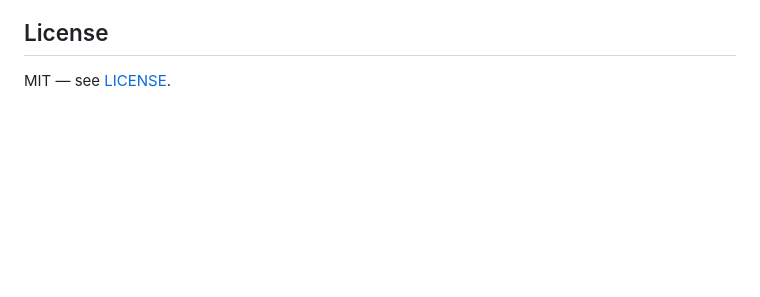
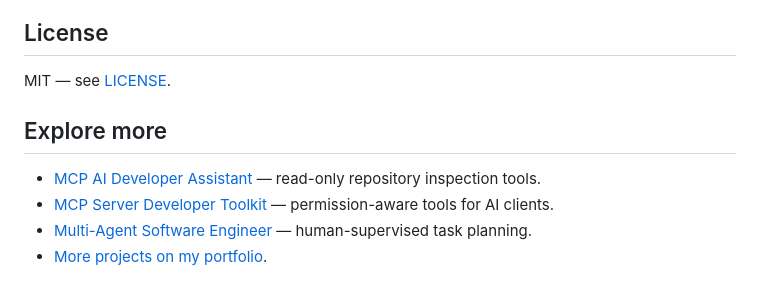
Before and after one commit to HardikPaghdar/ai-agent-workflow-automation, a Markdown page: README.md, the part around the change. GitHub-like rendering; blank space fills up the shorter version.

Commit message:
docs: add related AI project links

```diff
--- a/README.md
+++ b/README.md
@@ -79,3 +79,10 @@ docker run --rm -p 8000:8000 ai-agent-workflow-automation
 
 ## License
 MIT — see [LICENSE](LICENSE).
+
+## Explore more
+
+- [MCP AI Developer Assistant](https://github.com/HardikPaghdar/mcp-ai-developer-assistant) — read-only repository inspection tools.
+- [MCP Server Developer Toolkit](https://github.com/HardikPaghdar/mcp-server-developer-toolkit) — permission-aware tools for AI clients.
+- [Multi-Agent Software Engineer](https://github.com/HardikPaghdar/multi-agent-software-engineer) — human-supervised task planning.
+- [More projects on my portfolio](https://hardikpaghdar.netlify.app/).
```
